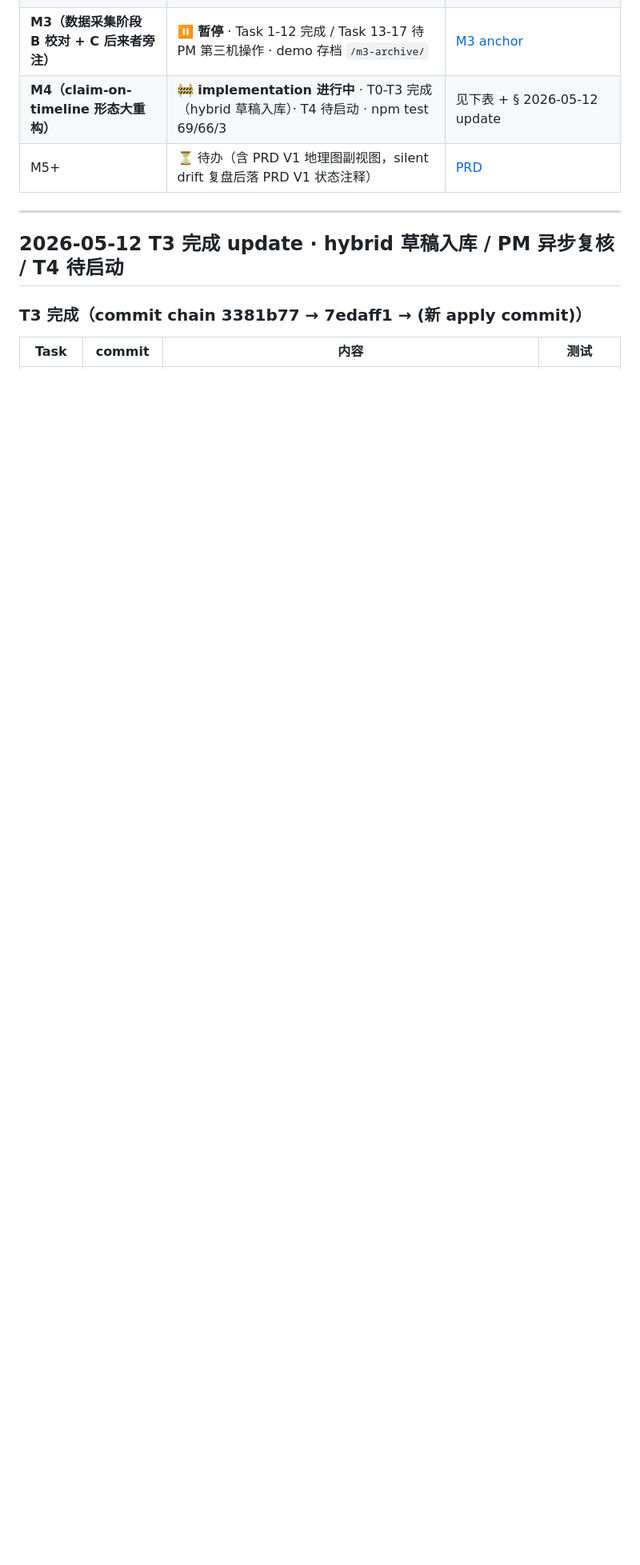
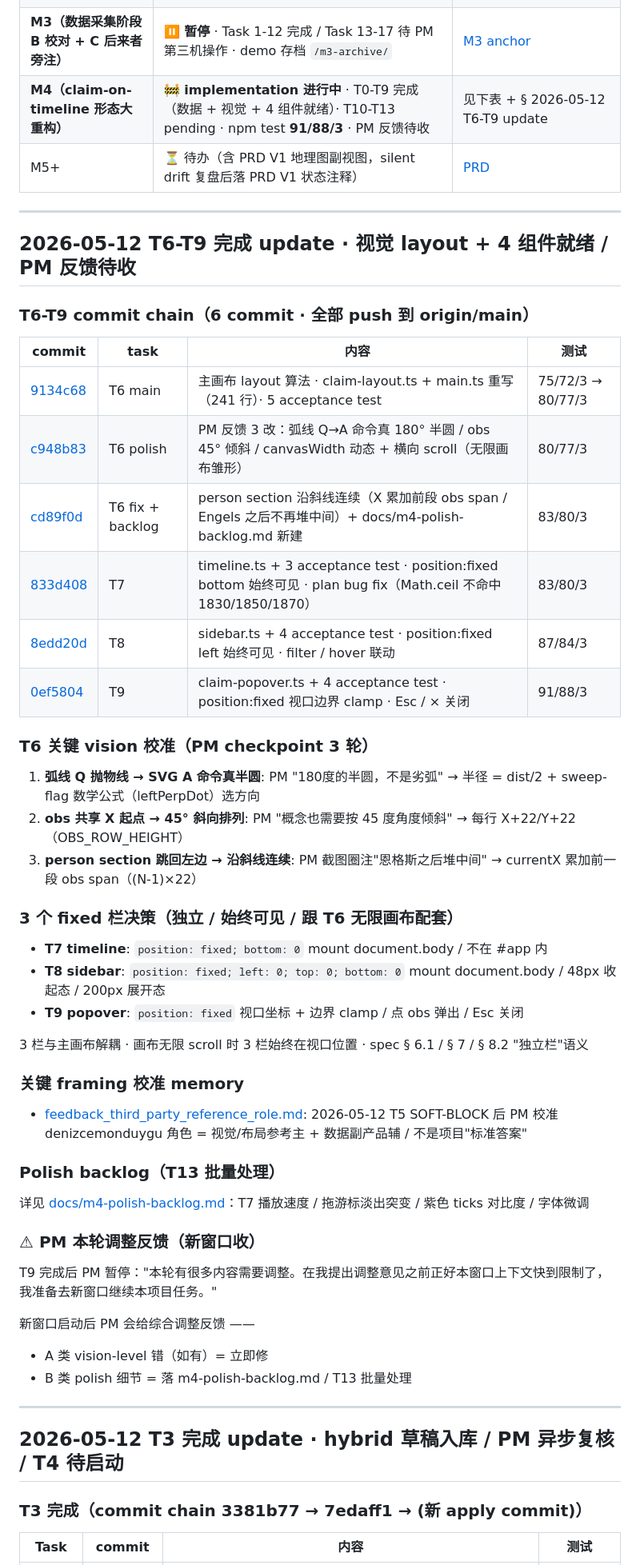
Before and after one commit to cdu52802-Xx/marx, a Markdown page: docs/2026-05-11-m4-progress-anchor.md, the part around one of its changes. Shown at 80% size. Rendered like a GitHub page; blank space fills up the shorter version.

```diff
--- a/docs/2026-05-11-m4-progress-anchor.md
+++ b/docs/2026-05-11-m4-progress-anchor.md
@@ -13,8 +13,53 @@
 | M1（项目骨架） | ✅ 已上线 | https://cdu52802-xx.github.io/marx/ |
 | M2（数据 schema + SPARQL 阶段 A） | ✅ 已上线 | 39 节点 |
 | **M3（数据采集阶段 B 校对 + C 后来者旁注）** | **⏸ 暂停** · Task 1-12 完成 / Task 13-17 待 PM 第三机操作 · demo 存档 `/m3-archive/` | [M3 anchor](2026-05-08-m3-progress-anchor.md) |
-| **M4（claim-on-timeline 形态大重构）** | **🚧 implementation 进行中** · T0-T3 完成（hybrid 草稿入库）· T4 待启动 · npm test 69/66/3 | 见下表 + § 2026-05-12 update |
+| **M4（claim-on-timeline 形态大重构）** | **🚧 implementation 进行中** · T0-T9 完成（数据 + 视觉 + 4 组件就绪）· T10-T13 pending · npm test **91/88/3** · PM 反馈待收 | 见下表 + § 2026-05-12 T6-T9 update |
 | M5+ | ⏳ 待办（含 PRD V1 地理图副视图，silent drift 复盘后落 PRD V1 状态注释） | [PRD](PRD.md) |
+
+---
+
+## 2026-05-12 T6-T9 完成 update · 视觉 layout + 4 组件就绪 / PM 反馈待收
+
+### T6-T9 commit chain（6 commit · 全部 push 到 origin/main）
+
+| commit | task | 内容 | 测试 |
+|---|---|---|---|
+| [9134c68](https://github.com/cdu52802-Xx/marx/commit/9134c68) | T6 main | 主画布 layout 算法 · claim-layout.ts + main.ts 重写（241 行）· 5 acceptance test | 75/72/3 → 80/77/3 |
+| [c948b83](https://github.com/cdu52802-Xx/marx/commit/c948b83) | T6 polish | PM 反馈 3 改：弧线 Q→A 命令真 180° 半圆 / obs 45° 倾斜 / canvasWidth 动态 + 横向 scroll（无限画布雏形）| 80/77/3 |
+| [cd89f0d](https://github.com/cdu52802-Xx/marx/commit/cd89f0d) | T6 fix + backlog | person section 沿斜线连续（X 累加前段 obs span / Engels 之后不再堆中间）+ docs/m4-polish-backlog.md 新建 | 83/80/3 |
+| [833d408](https://github.com/cdu52802-Xx/marx/commit/833d408) | T7 | timeline.ts + 3 acceptance test · position:fixed bottom 始终可见 · plan bug fix（Math.ceil 不命中 1830/1850/1870） | 83/80/3 |
+| [8edd20d](https://github.com/cdu52802-Xx/marx/commit/8edd20d) | T8 | sidebar.ts + 4 acceptance test · position:fixed left 始终可见 · filter / hover 联动 | 87/84/3 |
+| [0ef5804](https://github.com/cdu52802-Xx/marx/commit/0ef5804) | T9 | claim-popover.ts + 4 acceptance test · position:fixed 视口边界 clamp · Esc / × 关闭 | 91/88/3 |
+
+### T6 关键 vision 校准（PM checkpoint 3 轮）
+
+1. **弧线 Q 抛物线 → SVG A 命令真半圆**: PM "180度的半圆，不是劣弧" → 半径 = dist/2 + sweep-flag 数学公式（leftPerpDot）选方向
+2. **obs 共享 X 起点 → 45° 斜向排列**: PM "概念也需要按 45 度角度倾斜" → 每行 X+22/Y+22（OBS_ROW_HEIGHT）
+3. **person section 跳回左边 → 沿斜线连续**: PM 截图圈注"恩格斯之后堆中间" → currentX 累加前一段 obs span（(N-1)×22）
+
+### 3 个 fixed 栏决策（独立 / 始终可见 / 跟 T6 无限画布配套）
+
+- **T7 timeline**: `position: fixed; bottom: 0` mount document.body / 不在 #app 内
+- **T8 sidebar**: `position: fixed; left: 0; top: 0; bottom: 0` mount document.body / 48px 收起态 / 200px 展开态
+- **T9 popover**: `position: fixed` 视口坐标 + 边界 clamp / 点 obs 弹出 / Esc 关闭
+
+3 栏与主画布解耦 · 画布无限 scroll 时 3 栏始终在视口位置 · spec § 6.1 / § 7 / § 8.2 "独立栏"语义
+
+### 关键 framing 校准 memory
+
+- [feedback_third_party_reference_role.md](D:\AI\Claude\.claude\projects\F--AI-projects-Marx\memory\feedback_third_party_reference_role.md): 2026-05-12 T5 SOFT-BLOCK 后 PM 校准 denizcemonduygu 角色 = 视觉/布局参考主 + 数据副产品辅 / 不是项目"标准答案"
+
+### Polish backlog（T13 批量处理）
+
+详见 [docs/m4-polish-backlog.md](./m4-polish-backlog.md)：T7 播放速度 / 拖游标淡出突变 / 紫色 ticks 对比度 / 字体微调
+
+### ⚠ PM 本轮调整反馈（新窗口收）
+
+T9 完成后 PM 暂停："本轮有很多内容需要调整。在我提出调整意见之前正好本窗口上下文快到限制了，我准备去新窗口继续本项目任务。"
+
+新窗口启动后 PM 会给综合调整反馈 ——
+- A 类 vision-level 错（如有）= 立即修
+- B 类 polish 细节 = 落 m4-polish-backlog.md / T13 批量处理
 
 ---
 
```
Also changed, not shown: other parts of docs/2026-05-11-m4-progress-anchor.md (+52 -32 lines).
